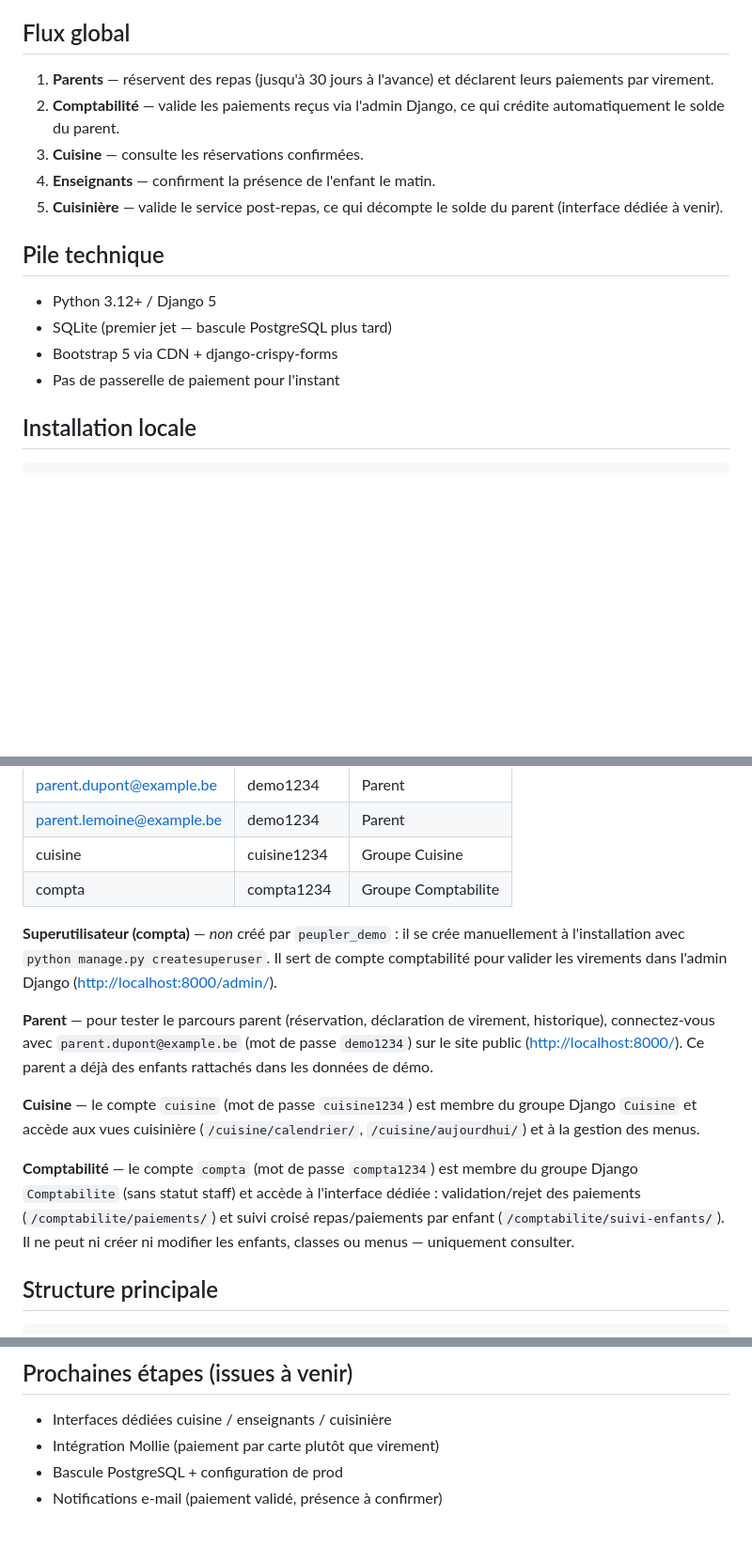
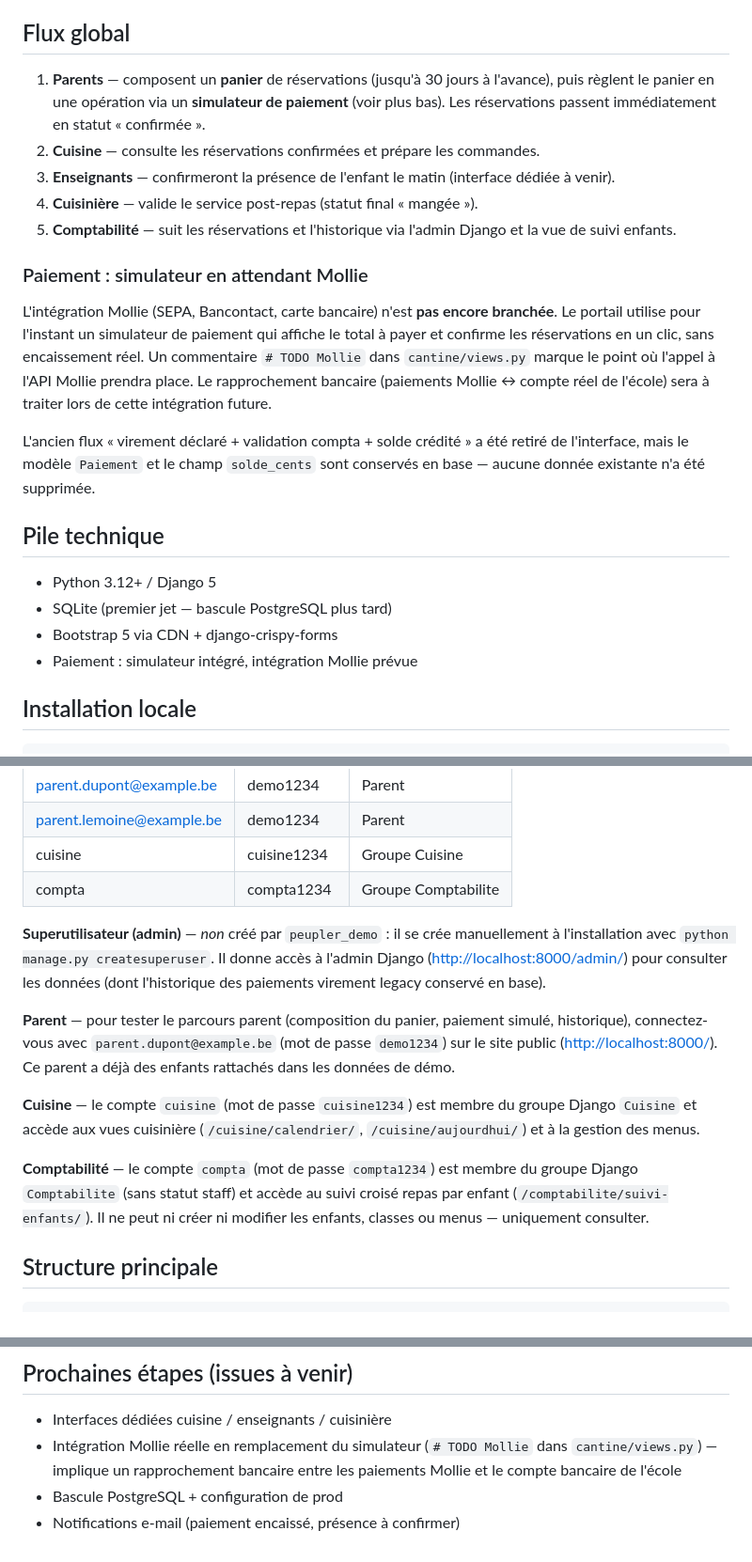
Before and after one commit to AlainDelree/Ecole, a Markdown page: README.md, 3 parts joined by grey strips. Shown at 94% size. Rendered like a GitHub page; blank space fills up the shorter version.

Commit message:
Documente le nouveau flux panier → paiement simulé
Met à jour CONTEXTE.md et le README pour refléter la bascule :
panier composé côté parent puis paiement en une opération via un
simulateur (Mollie pas encore branché, `# TODO Mollie` marque le
point d'intégration future).

Note explicitement :
- que Mollie n'est pas encore branché
- le point d'attention futur sur le rapprochement bancaire
  (Mollie encaisse puis reverse à l'école, un rapprochement entre
  les paiements Mollie et le compte réel sera à traiter — hors
  scope de l'issue #16)
- que le modèle `Paiement` et le champ `solde_cents` restent en
  base (aucune migration destructive) mais ne sont plus utilisés
  par le flux courant

Fait partie de #16.

```diff
--- a/README.md
+++ b/README.md
@@ -7,21 +7,40 @@ l'admin Django pour l'instant.
 
 ## Flux global
 
-1. **Parents** — réservent des repas (jusqu'à 30 jours à l'avance) et
-   déclarent leurs paiements par virement.
-2. **Comptabilité** — valide les paiements reçus via l'admin Django,
-   ce qui crédite automatiquement le solde du parent.
-3. **Cuisine** — consulte les réservations confirmées.
-4. **Enseignants** — confirment la présence de l'enfant le matin.
-5. **Cuisinière** — valide le service post-repas, ce qui décompte le
-   solde du parent (interface dédiée à venir).
+1. **Parents** — composent un **panier** de réservations (jusqu'à 30
+   jours à l'avance), puis règlent le panier en une opération via un
+   **simulateur de paiement** (voir plus bas). Les réservations
+   passent immédiatement en statut « confirmée ».
+2. **Cuisine** — consulte les réservations confirmées et prépare les
+   commandes.
+3. **Enseignants** — confirmeront la présence de l'enfant le matin
+   (interface dédiée à venir).
+4. **Cuisinière** — valide le service post-repas (statut final
+   « mangée »).
+5. **Comptabilité** — suit les réservations et l'historique via
+   l'admin Django et la vue de suivi enfants.
+
+### Paiement : simulateur en attendant Mollie
+
+L'intégration Mollie (SEPA, Bancontact, carte bancaire) n'est **pas
+encore branchée**. Le portail utilise pour l'instant un simulateur de
+paiement qui affiche le total à payer et confirme les réservations en
+un clic, sans encaissement réel. Un commentaire `# TODO Mollie` dans
+`cantine/views.py` marque le point où l'appel à l'API Mollie prendra
+place. Le rapprochement bancaire (paiements Mollie ↔ compte réel de
+l'école) sera à traiter lors de cette intégration future.
+
+L'ancien flux « virement déclaré + validation compta + solde crédité »
+a été retiré de l'interface, mais le modèle `Paiement` et le champ
+`solde_cents` sont conservés en base — aucune donnée existante n'a
+été supprimée.
 
 ## Pile technique
 
 - Python 3.12+ / Django 5
 - SQLite (premier jet — bascule PostgreSQL plus tard)
 - Bootstrap 5 via CDN + django-crispy-forms
-- Pas de passerelle de paiement pour l'instant
+- Paiement : simulateur intégré, intégration Mollie prévue
 
 ## Installation locale
 
@@ -60,26 +79,27 @@ chaque parcours sans créer de compte à la main.
 | cuisine                         | cuisine1234  | Groupe Cuisine       |
 | compta                          | compta1234   | Groupe Comptabilite  |
 
-**Superutilisateur (compta)** — *non* créé par `peupler_demo` : il se
+**Superutilisateur (admin)** — *non* créé par `peupler_demo` : il se
 crée manuellement à l'installation avec `python manage.py createsuperuser`.
-Il sert de compte comptabilité pour valider les virements dans l'admin
-Django (<http://localhost:8000/admin/>).
+Il donne accès à l'admin Django (<http://localhost:8000/admin/>) pour
+consulter les données (dont l'historique des paiements virement
+legacy conservé en base).
 
-**Parent** — pour tester le parcours parent (réservation, déclaration de
-virement, historique), connectez-vous avec `parent.dupont@example.be`
-(mot de passe `demo1234`) sur le site public (<http://localhost:8000/>).
-Ce parent a déjà des enfants rattachés dans les données de démo.
+**Parent** — pour tester le parcours parent (composition du panier,
+paiement simulé, historique), connectez-vous avec
+`parent.dupont@example.be` (mot de passe `demo1234`) sur le site
+public (<http://localhost:8000/>). Ce parent a déjà des enfants
+rattachés dans les données de démo.
 
 **Cuisine** — le compte `cuisine` (mot de passe `cuisine1234`) est membre
 du groupe Django `Cuisine` et accède aux vues cuisinière
 (`/cuisine/calendrier/`, `/cuisine/aujourdhui/`) et à la gestion des menus.
 
 **Comptabilité** — le compte `compta` (mot de passe `compta1234`) est
-membre du groupe Django `Comptabilite` (sans statut staff) et accède à
-l'interface dédiée : validation/rejet des paiements
-(`/comptabilite/paiements/`) et suivi croisé repas/paiements par enfant
-(`/comptabilite/suivi-enfants/`). Il ne peut ni créer ni modifier les
-enfants, classes ou menus — uniquement consulter.
+membre du groupe Django `Comptabilite` (sans statut staff) et accède
+au suivi croisé repas par enfant (`/comptabilite/suivi-enfants/`).
+Il ne peut ni créer ni modifier les enfants, classes ou menus —
+uniquement consulter.
 
 ## Structure principale
 
@@ -119,6 +139,9 @@ plus la source des suggestions.
 ## Prochaines étapes (issues à venir)
 
 - Interfaces dédiées cuisine / enseignants / cuisinière
-- Intégration Mollie (paiement par carte plutôt que virement)
+- Intégration Mollie réelle en remplacement du simulateur
+  (`# TODO Mollie` dans `cantine/views.py`) — implique un
+  rapprochement bancaire entre les paiements Mollie et le compte
+  bancaire de l'école
 - Bascule PostgreSQL + configuration de prod
-- Notifications e-mail (paiement validé, présence à confirmer)
+- Notifications e-mail (paiement encaissé, présence à confirmer)
```
Also changed, not shown: CONTEXTE.md (+35 -10 lines).
